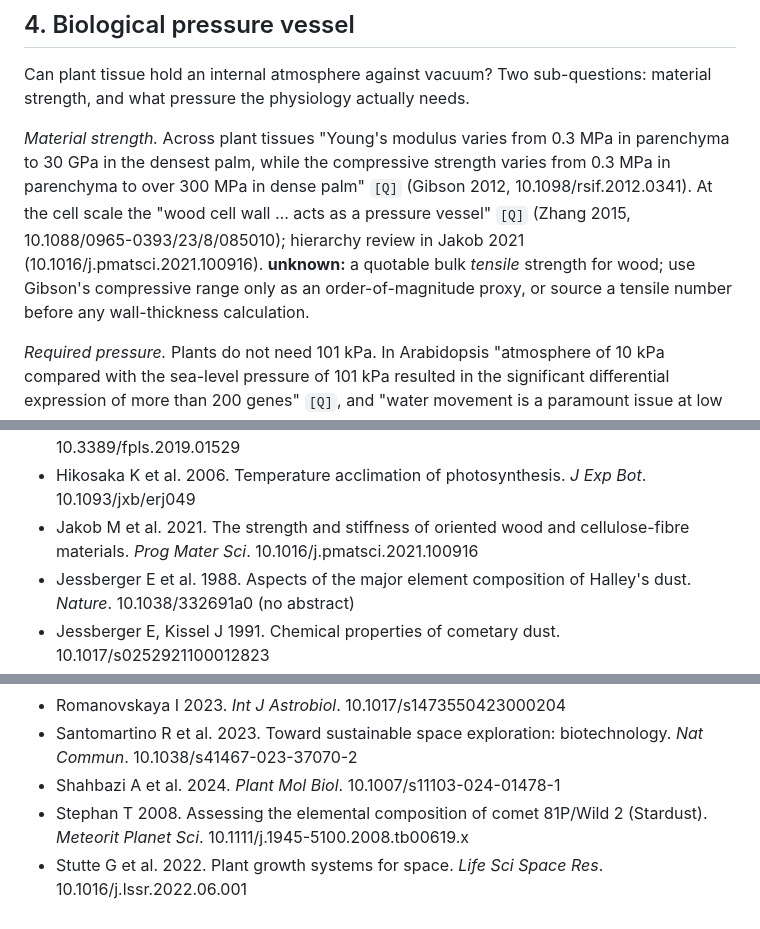
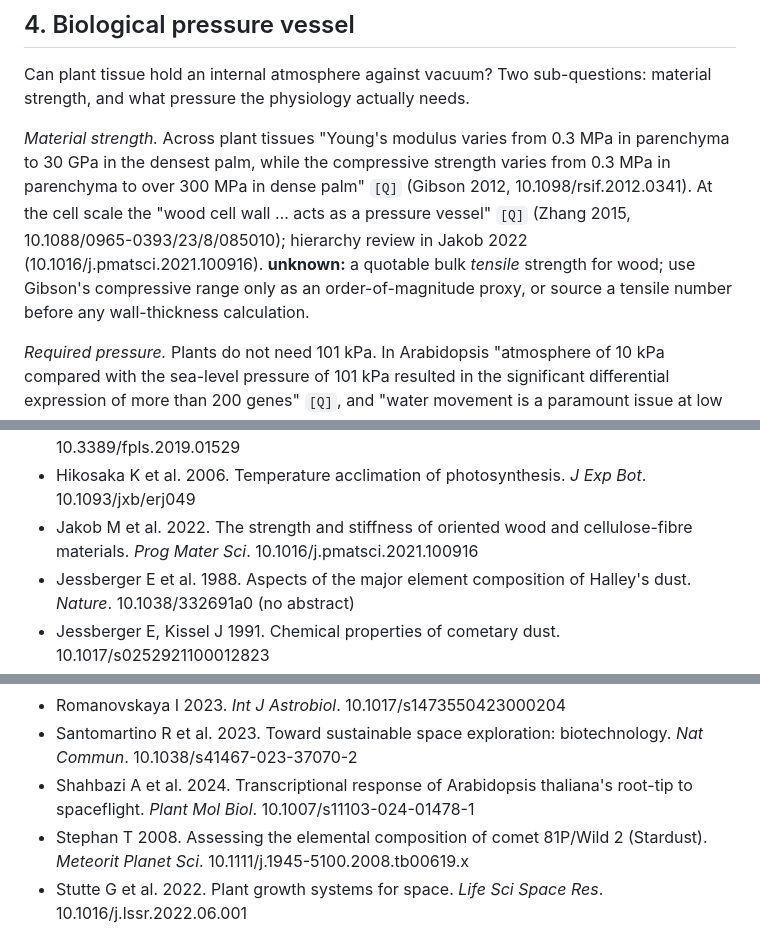
Before and after one commit to musharna/dyson-tree, a Markdown page: docs/prior_art_2026-09-01.md, 3 parts joined by grey strips. GitHub-like rendering.

Commit message:
docs: fix two citation defects found by the CrossRef audit
First run of the project's citation chain over prior_art_2026-09-01.md:
53 references, all 53 carrying DOIs, checked against CrossRef with
ghostcite (byline + year + title + Retraction Watch).

Result: 0 author mismatches and 0 retractions. The wrong-author-for-
right-DOI mode — the one this chain exists to catch — is clean 53/53.

Two real defects, both fixed here:
- Jakob: year 2021 -> 2022. CrossRef has published-print 2022-04 and no
  online date; the "2021" in the DOI string is Elsevier's internal
  identifier, not the publication year. Also corrected at both in-body
  uses (section 4 and the reproducibility query log).
- Shahbazi 2024: reference carried no title at all. Added.

Not defects, verified individually and left alone:
- Hikosaka 2006 flags as 2005 because CrossRef's issued date is the
  online date (2005-12-19); published-print is 2006-01-01, so the
  doc's year is the conventional issue-year citation.
- 12 remaining title flags are this document's deliberate short
  descriptive titles. Each was checked against the body: the claim it
  supports carries a verbatim quote from the cited abstract, so the
  gloss is a naming style, not a mis-citation.

```diff
--- a/docs/prior_art_2026-09-01.md
+++ b/docs/prior_art_2026-09-01.md
@@ -51,7 +51,7 @@ Conclusion: no one has built or modelled the organism. The closest live fields a
 
 Can plant tissue hold an internal atmosphere against vacuum? Two sub-questions: material strength, and what pressure the physiology actually needs.
 
-*Material strength.* Across plant tissues "Young's modulus varies from 0.3 MPa in parenchyma to 30 GPa in the densest palm, while the compressive strength varies from 0.3 MPa in parenchyma to over 300 MPa in dense palm" `[Q]` (Gibson 2012, 10.1098/rsif.2012.0341). At the cell scale the "wood cell wall … acts as a pressure vessel" `[Q]` (Zhang 2015, 10.1088/0965-0393/23/8/085010); hierarchy review in Jakob 2021 (10.1016/j.pmatsci.2021.100916). **unknown:** a quotable bulk *tensile* strength for wood; use Gibson's compressive range only as an order-of-magnitude proxy, or source a tensile number before any wall-thickness calculation.
+*Material strength.* Across plant tissues "Young's modulus varies from 0.3 MPa in parenchyma to 30 GPa in the densest palm, while the compressive strength varies from 0.3 MPa in parenchyma to over 300 MPa in dense palm" `[Q]` (Gibson 2012, 10.1098/rsif.2012.0341). At the cell scale the "wood cell wall … acts as a pressure vessel" `[Q]` (Zhang 2015, 10.1088/0965-0393/23/8/085010); hierarchy review in Jakob 2022 (10.1016/j.pmatsci.2021.100916). **unknown:** a quotable bulk *tensile* strength for wood; use Gibson's compressive range only as an order-of-magnitude proxy, or source a tensile number before any wall-thickness calculation.
 
 *Required pressure.* Plants do not need 101 kPa. In Arabidopsis "atmosphere of 10 kPa compared with the sea-level pressure of 101 kPa resulted in the significant differential expression of more than 200 genes" `[Q]`, and "water movement is a paramount issue at low atmospheric pressures" `[Q]` (Paul 2004, 10.1104/pp.103.032607). The same paper states the engineering motive: "severe limitations to producing … plant growth facilities that contain Earth-normal atmospheric pressures within light, transparent structures" `[Q]`. Zhou 2017 (10.3389/fpls.2017.00528) factorially varied 97/50/25 kPa against pO2 21/10/5 kPa and found "adding back oxygen to normoxic conditions did not completely alleviate gene expression changes" `[Q]`, so hypobaria is not purely a hypoxia effect. Current flight hardware "operate at 1 atm (101 kPa) pressure" `[Q]` (Stutte 2022, 10.1016/j.lssr.2022.06.001); He 2013 (10.1007/s11099-013-0047-9) covers photosynthesis under hypobaria.
 
@@ -141,7 +141,7 @@ Tag: `openalex-abstract` unless marked. `[S]` = web/secondary only.
 - He C et al. 2013. Photosynthesis under hypobaria. *Photosynthetica*. 10.1007/s11099-013-0047-9
 - Herranz R et al. 2019. Root growth adaptation to partial gravity. *Front Plant Sci*. 10.3389/fpls.2019.01529
 - Hikosaka K et al. 2006. Temperature acclimation of photosynthesis. *J Exp Bot*. 10.1093/jxb/erj049
-- Jakob M et al. 2021. The strength and stiffness of oriented wood and cellulose-fibre materials. *Prog Mater Sci*. 10.1016/j.pmatsci.2021.100916
+- Jakob M et al. 2022. The strength and stiffness of oriented wood and cellulose-fibre materials. *Prog Mater Sci*. 10.1016/j.pmatsci.2021.100916
 - Jessberger E et al. 1988. Aspects of the major element composition of Halley's dust. *Nature*. 10.1038/332691a0 (no abstract)
 - Jessberger E, Kissel J 1991. Chemical properties of cometary dust. 10.1017/s0252921100012823
 - Jost A-I et al. 2015. Spaceflight transcriptomics (Arabidopsis). *Plants*. 10.3390/plants4010044
@@ -167,7 +167,7 @@ Tag: `openalex-abstract` unless marked. `[S]` = web/secondary only.
 - Richardson K et al. 1983. Adaptation of unicellular algae to irradiance. *New Phytol*. 10.1111/j.1469-8137.1983.tb03422.x
 - Romanovskaya I 2023. *Int J Astrobiol*. 10.1017/s1473550423000204
 - Santomartino R et al. 2023. Toward sustainable space exploration: biotechnology. *Nat Commun*. 10.1038/s41467-023-37070-2
-- Shahbazi A et al. 2024. *Plant Mol Biol*. 10.1007/s11103-024-01478-1
+- Shahbazi A et al. 2024. Transcriptional response of Arabidopsis thaliana's root-tip to spaceflight. *Plant Mol Biol*. 10.1007/s11103-024-01478-1
 - Stephan T 2008. Assessing the elemental composition of comet 81P/Wild 2 (Stardust). *Meteorit Planet Sci*. 10.1111/j.1945-5100.2008.tb00619.x
 - Stutte G et al. 2022. Plant growth systems for space. *Life Sci Space Res*. 10.1016/j.lssr.2022.06.001
 - Tepfer D, Leach S 2017. Survival and DNA damage in plant seeds exposed for 558 and 682 days outside the ISS. *Astrobiology*. 10.1089/ast.2015.1457
```
Also changed, not shown: other parts of docs/prior_art_2026-09-01.md (+1 -1 lines).
